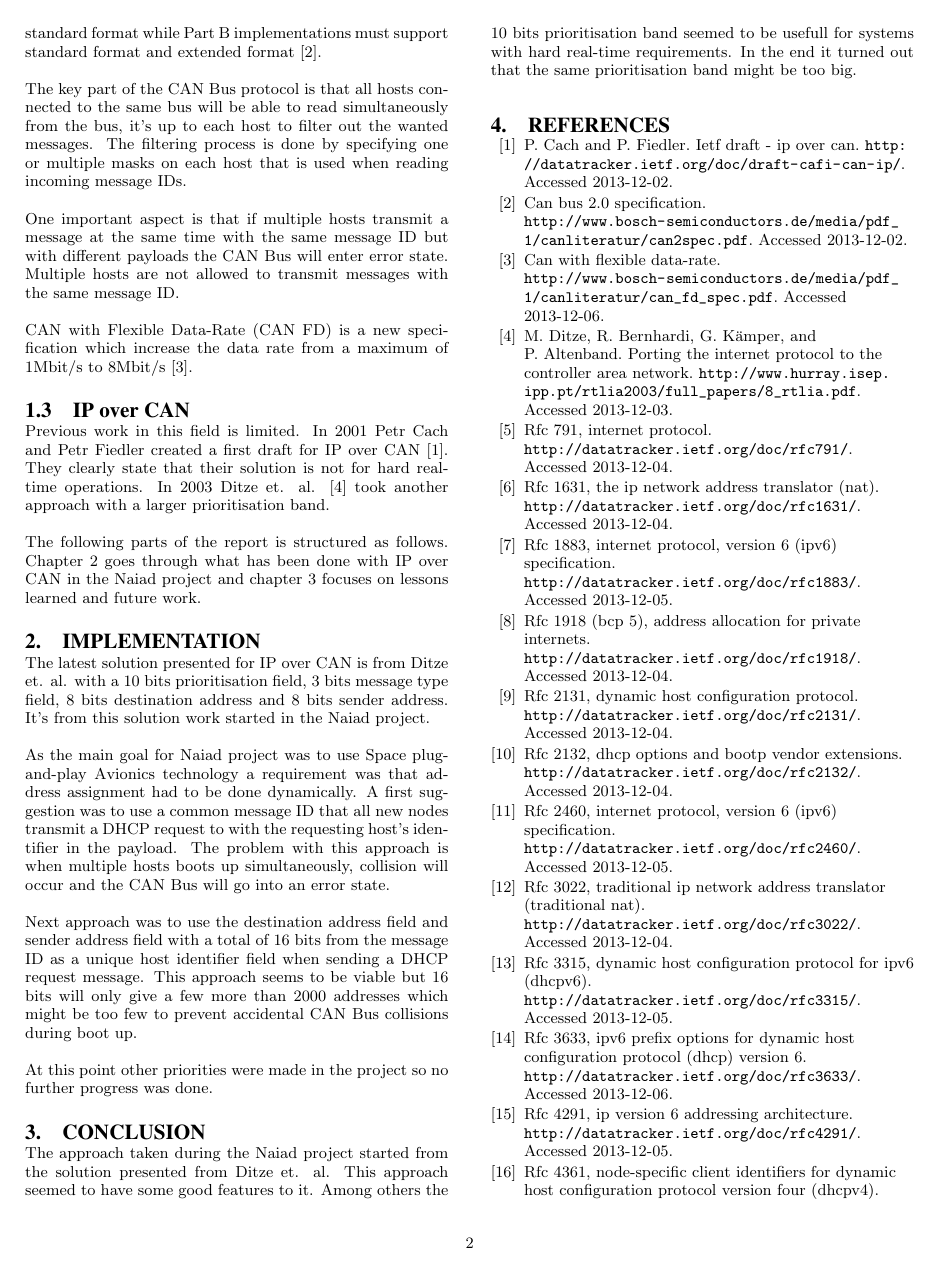
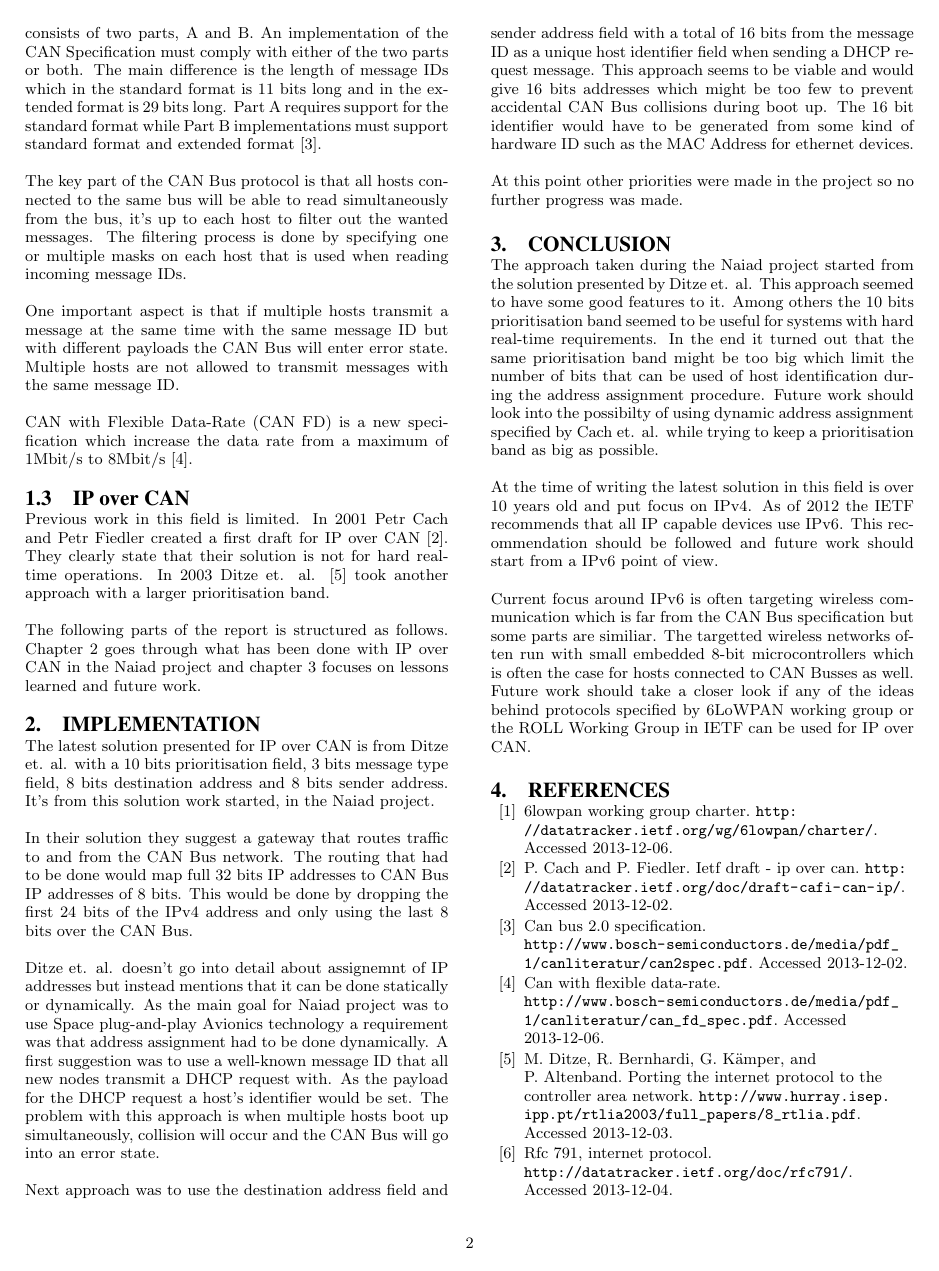
Before and after one commit to naiad-auv/naiad-auv-report, a LaTeX paper (doc/ip_over_can_bus/sigproc-sp.tex, which reads doc/ip_over_can_bus/conclusion.tex, doc/ip_over_can_bus/implementation.tex, doc/references.bib): page 2 of 3. Compiled offline with pdfLaTeX.

Commit message:
Finished the first draft of IP over CAN.

```diff
--- a/doc/ip_over_can_bus/conclusion.tex
+++ b/doc/ip_over_can_bus/conclusion.tex
@@ -2,7 +2,23 @@
 % and do NOT add more "Section" level titles.
 \section{Conclusion}\label{sec:conclusion}
 The approach taken during the Naiad project started from the solution presented
-from Ditze et. al. This approach seemed to have some good features to it. Among
-others the 10 bits prioritisation band seemed to be usefull for systems with
+by Ditze et. al. This approach seemed to have some good features to it. Among
+others the 10 bits prioritisation band seemed to be useful for systems with
 hard real-time requirements. In the end it turned out that the same
-prioritisation band might be too big.
+prioritisation band might be too big which limit the number of bits that can be
+used of host identification during the address assignment procedure. Future
+work should look into the possibilty of using dynamic address assignment
+specified by Cach et. al. while trying to keep a prioritisation band as big as
+possible.
+
+At the time of writing the latest solution in this field is over 10 years old
+and put focus on IPv4. As of 2012 the IETF recommends that all IP capable
+devices use IPv6. This recommendation should be followed and future work should
+start from a IPv6 point of view.
+
+Current focus around IPv6 is often targeting wireless communication which is
+far from the CAN Bus specification but some parts are similiar. The targetted
+wireless networks often run with small embedded 8-bit microcontrollers which is
+often the case for hosts connected to CAN Busses as well. Future work should
+take a closer look if any of the ideas behind protocols specified by 6LoWPAN
+working group or the ROLL Working Group in IETF can be used for IP over CAN.
--- a/doc/ip_over_can_bus/implementation.tex
+++ b/doc/ip_over_can_bus/implementation.tex
@@ -3,22 +3,33 @@
 \section{Implementation}\label{sec:implementation}
 The latest solution presented for IP over CAN is from Ditze et. al. with a 10
 bits prioritisation field, 3 bits message type field, 8 bits destination
-address and 8 bits sender address. It's from this solution work started in the
+address and 8 bits sender address. It's from this solution work started, in the
 Naiad project.
 
-As the main goal for Naiad project was to use Space plug-and-play Avionics
+In their solution they suggest a gateway that routes traffic to and from the
+CAN Bus network. The routing that had to be done would map full 32 bits IP
+addresses to CAN Bus IP addresses of 8 bits. This would be done by dropping the
+first 24 bits of the IPv4 address and only using the last 8 bits over the CAN
+Bus.
+
+Ditze et. al. doesn't go into
+detail about assignemnt of IP addresses
+but instead mentions that it can be done statically or dynamically. As the main
+goal for Naiad project was to use Space plug-and-play Avionics
 technology a requirement was that address assignment had to be done
-dynamically. A first suggestion was to use a common message ID that all new
-nodes transmit a DHCP request to with the requesting host's identifier in the
-payload. The problem with this approach is when multiple hosts boots up
+dynamically. A first suggestion was to use a well-known message ID that all new
+nodes transmit a DHCP request with. As the payload for the DHCP request a
+host's identifier would be set.
+The problem with this approach is when multiple hosts boot up
 simultaneously, collision will occur and the CAN Bus will go into an error
 state.
 
 Next approach was to use the destination address field and sender address field
 with a total of 16 bits from the message ID as a unique host identifier field
-when sending a DHCP request message. This approach seems to be viable but 16
-bits will only give a few more than 2000 addresses which might be too few
-to prevent accidental CAN Bus collisions during boot up.
+when sending a DHCP request message. This approach seems to be viable and would
+give 16 bits addresses which might be too few to prevent accidental CAN Bus
+collisions during boot up. The 16 bit identifier would have to be generated
+from some kind of hardware ID such as the MAC Address for ethernet devices.
 
 At this point other priorities were made in the project so no further progress
-was done.
+was made.
--- a/doc/references.bib
+++ b/doc/references.bib
@@ -319,3 +319,7 @@
     url = {\url{http://datatracker.ietf.org/doc/rfc6540/}},
     howpublished = {\url{http://datatracker.ietf.org/doc/rfc6540/}},
 }
+
+@misc{web:ietf_charter_6lowpan,
+    title = {6LoWPAN Working Group Charter},
+    key = {6LoWPAN Working Group Charter},
```
Also changed, not shown: doc/ip_over_can_bus/introduction.tex (+5 -0 lines), doc/references.bib (14 more changed lines).
